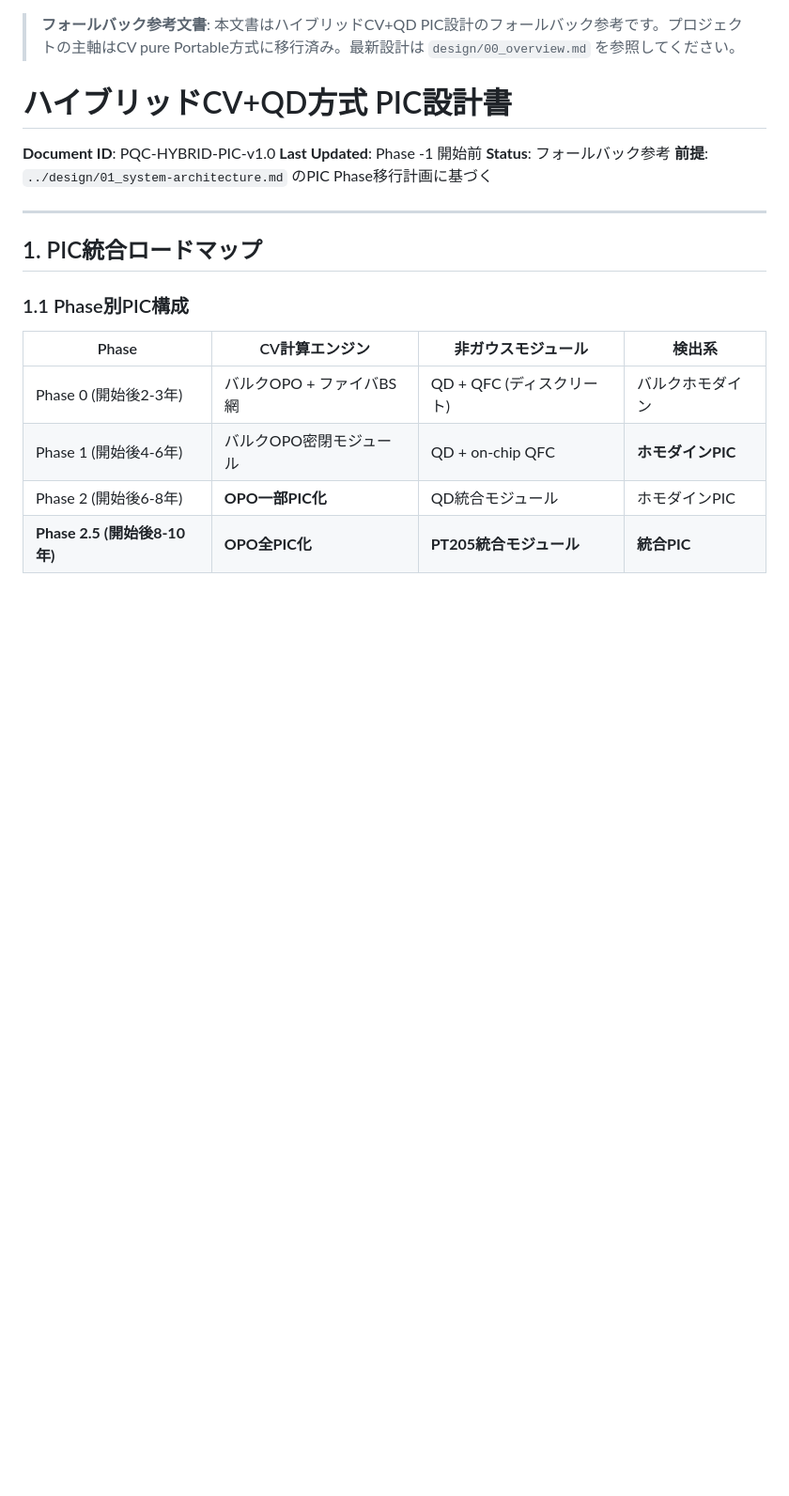
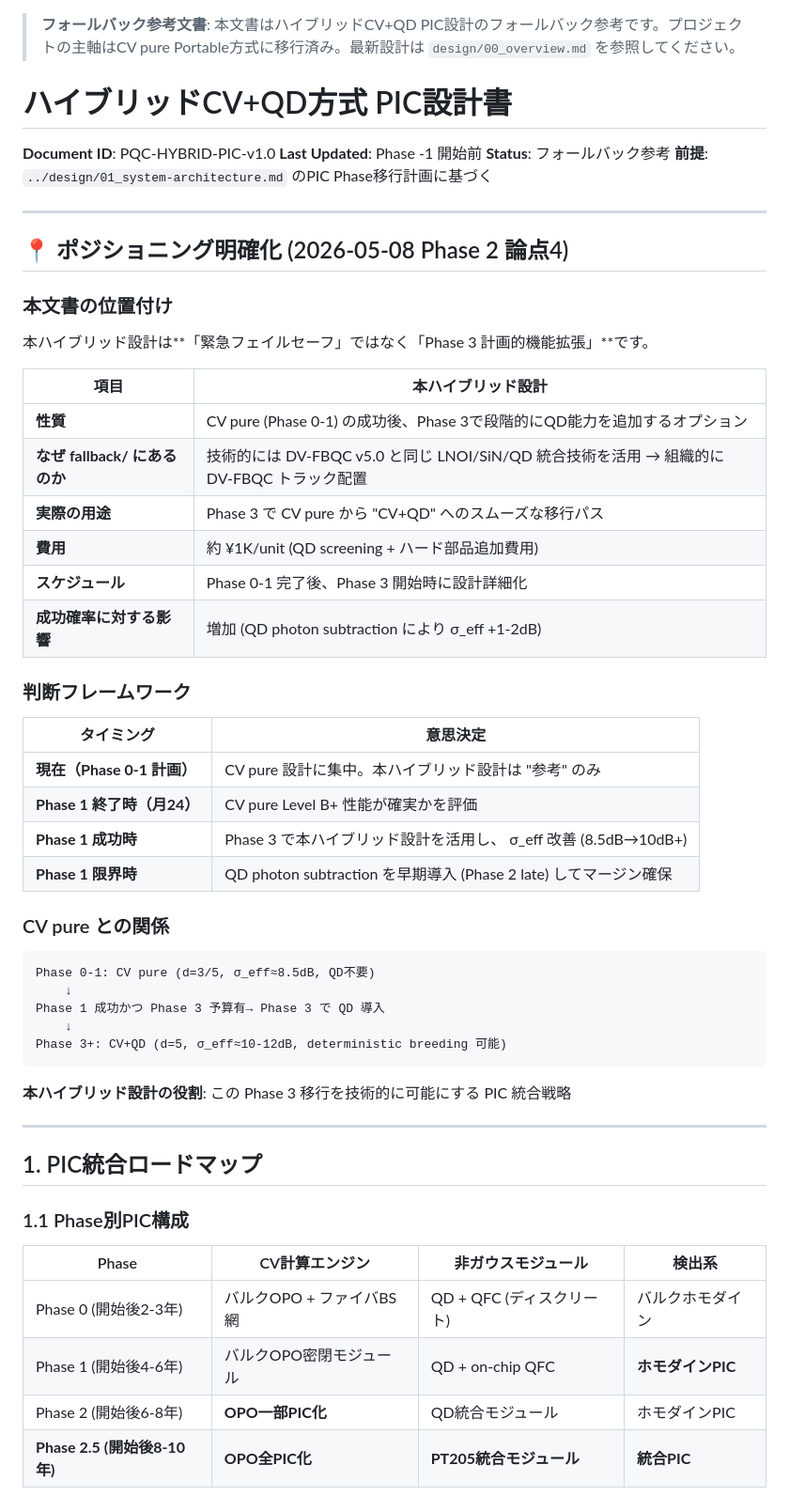
Before and after one commit to TomohiroTani28/Taros, a Markdown page: fallback/03_hybrid-pic-design.md, the part around the change. Shown at 94% size. Drawn GitHub-style; blank space fills up the shorter version.

Commit message:
docs(fallback/03): Positioning clarification for CV+QD hybrid — Phase 2 論点4 CLARITY
03_hybrid-pic-design.md:
- Added §0 'Positioning Clarification' (2026-05-08)
- Clarified as 'Phase 3 planned enhancement' NOT 'emergency fallback'
- Explained relationship to CV pure (Phase 0-1)
- Decision framework: CV pure succeeds → Phase 3 enables QD upgrade (cost ¥1K)
- QD photon subtraction improves σ_eff by +1-2dB in Phase 3+

Result: 论点4 positioning clarity ESTABLISHED
- Not a contingency but a planned Phase 3 feature
- Cost impact: ¥1K/unit (QD screening) if Phase 3 proceeds
- Success impact: Positive (increases margin, not required for Phase 0-1)

Together with fallback/02 & fallback/README restructuring:
- Complete organizational clarity achieved
- fallback/ directory serves as DV-FBQC technical track
- All three files now clearly positioned (v5.0 tech roadmap, v4→v5 comparison, hybrid Phase 3 option)

````diff
--- a/fallback/03_hybrid-pic-design.md
+++ b/fallback/03_hybrid-pic-design.md
@@ -6,6 +6,44 @@
 **Last Updated**: Phase -1 開始前
 **Status**: フォールバック参考
 **前提**: `../design/01_system-architecture.md` のPIC Phase移行計画に基づく
+
+---
+
+## 📍 ポジショニング明確化 (2026-05-08 Phase 2 論点4)
+
+### 本文書の位置付け
+
+本ハイブリッド設計は**「緊急フェイルセーフ」ではなく「Phase 3 計画的機能拡張」**です。
+
+| 項目 | 本ハイブリッド設計 |
+|------|------------------|
+| **性質** | CV pure (Phase 0-1) の成功後、Phase 3で段階的にQD能力を追加するオプション |
+| **なぜ fallback/ にあるのか** | 技術的には DV-FBQC v5.0 と同じ LNOI/SiN/QD 統合技術を活用 → 組織的に DV-FBQC トラック配置 |
+| **実際の用途** | Phase 3 で CV pure から "CV+QD" へのスムーズな移行パス |
+| **費用** | 約 ¥1K/unit (QD screening + ハード部品追加費用) |
+| **スケジュール** | Phase 0-1 完了後、Phase 3 開始時に設計詳細化 |
+| **成功確率に対する影響** | 増加 (QD photon subtraction により σ_eff +1-2dB) |
+
+### 判断フレームワーク
+
+| タイミング | 意思決定 |
+|----------|--------|
+| **現在（Phase 0-1 計画）** | CV pure 設計に集中。本ハイブリッド設計は "参考" のみ |
+| **Phase 1 終了時（月24）** | CV pure Level B+ 性能が確実かを評価 |
+| **Phase 1 成功時** | Phase 3 で本ハイブリッド設計を活用し、 σ_eff 改善 (8.5dB→10dB+) |
+| **Phase 1 限界時** | QD photon subtraction を早期導入 (Phase 2 late) してマージン確保 |
+
+### CV pure との関係
+
+```
+Phase 0-1: CV pure (d=3/5, σ_eff≈8.5dB, QD不要)
+    ↓
+Phase 1 成功かつ Phase 3 予算有→ Phase 3 で QD 導入
+    ↓
+Phase 3+: CV+QD (d=5, σ_eff≈10-12dB, deterministic breeding 可能)
+```
+
+**本ハイブリッド設計の役割**: この Phase 3 移行を技術的に可能にする PIC 統合戦略
 
 ---
 
````
